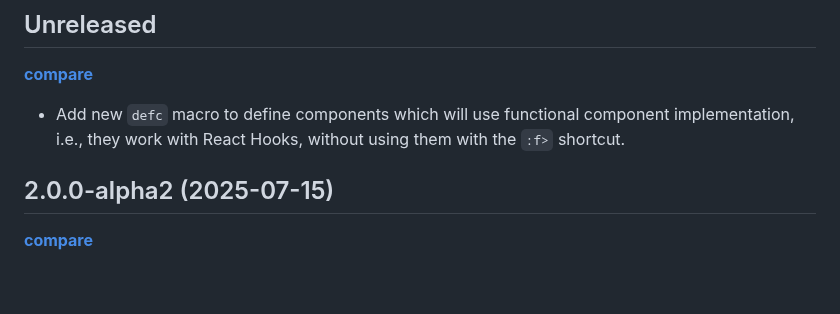
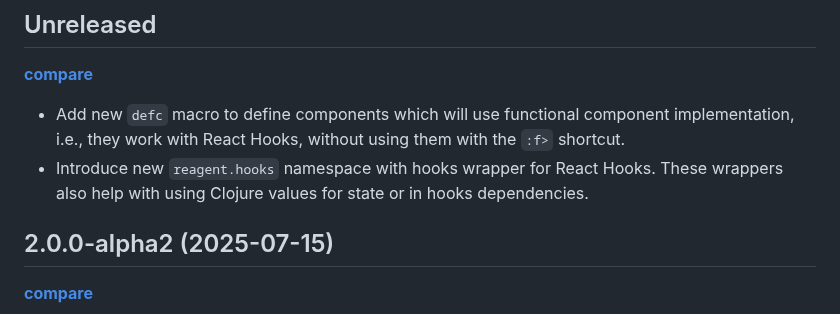
Before and after one commit to reagent-project/reagent, a Markdown page: CHANGELOG.md, the part around the change. Drawn GitHub-style; blank space fills up the shorter version.

Commit message:
Update CHANGELOG

```diff
--- a/CHANGELOG.md
+++ b/CHANGELOG.md
@@ -7,6 +7,9 @@
 - Add new `defc` macro to define components which will use functional component
   implementation, i.e., they work with React Hooks, without using them with the
   `:f>` shortcut.
+- Introduce new `reagent.hooks` namespace with hooks wrapper for React Hooks.
+  These wrappers also help with using Clojure values for state or in hooks
+  dependencies.
 
 ## 2.0.0-alpha2 (2025-07-15)
 
```
